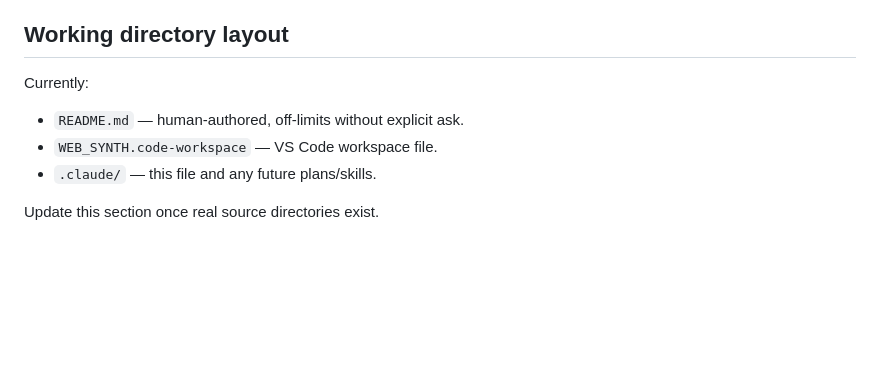
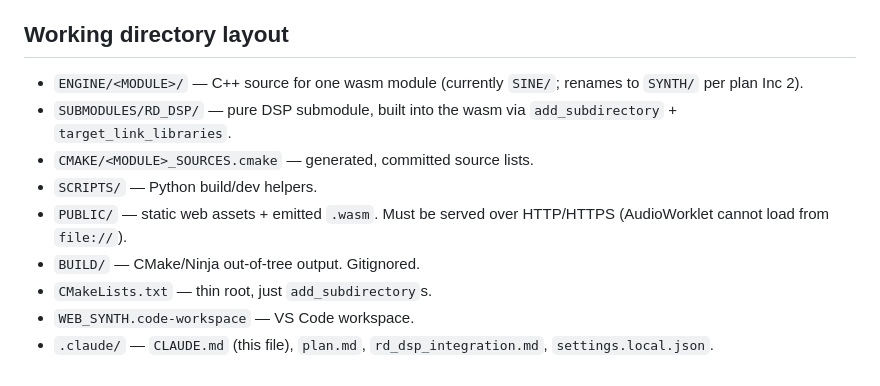
Before and after one commit to recluse-audio/WEB_SYNTH, a Markdown page: .claude/CLAUDE.md, the part around one of its changes. Rendered like a GitHub page; blank space fills up the shorter version.

```diff
--- a/.claude/CLAUDE.md
+++ b/.claude/CLAUDE.md
@@ -40,10 +49,12 @@ No build pipeline exists yet. When one is added, document the canonical commands
 
 ## Working directory layout
 
-Currently:
-
-- `README.md` — human-authored, off-limits without explicit ask.
-- `WEB_SYNTH.code-workspace` — VS Code workspace file.
-- `.claude/` — this file and any future plans/skills.
-
-Update this section once real source directories exist.
+- `ENGINE/<MODULE>/` — C++ source for one wasm module (currently `SINE/`; renames to `SYNTH/` per plan Inc 2).
+- `SUBMODULES/RD_DSP/` — pure DSP submodule, built into the wasm via `add_subdirectory` + `target_link_libraries`.
+- `CMAKE/<MODULE>_SOURCES.cmake` — generated, committed source lists.
+- `SCRIPTS/` — Python build/dev helpers.
+- `PUBLIC/` — static web assets + emitted `.wasm`. Must be served over HTTP/HTTPS (AudioWorklet cannot load from `file://`).
+- `BUILD/` — CMake/Ninja out-of-tree output. Gitignored.
+- `CMakeLists.txt` — thin root, just `add_subdirectory`s.
+- `WEB_SYNTH.code-workspace` — VS Code workspace.
+- `.claude/` — `CLAUDE.md` (this file), `plan.md`, `rd_dsp_integration.md`, `settings.local.json`.
```
Also changed, not shown: other parts of .claude/CLAUDE.md (+33 -24 lines).
